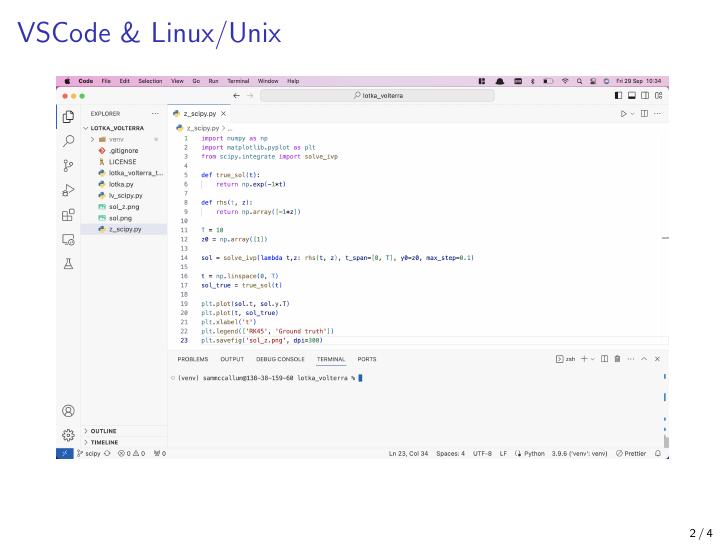
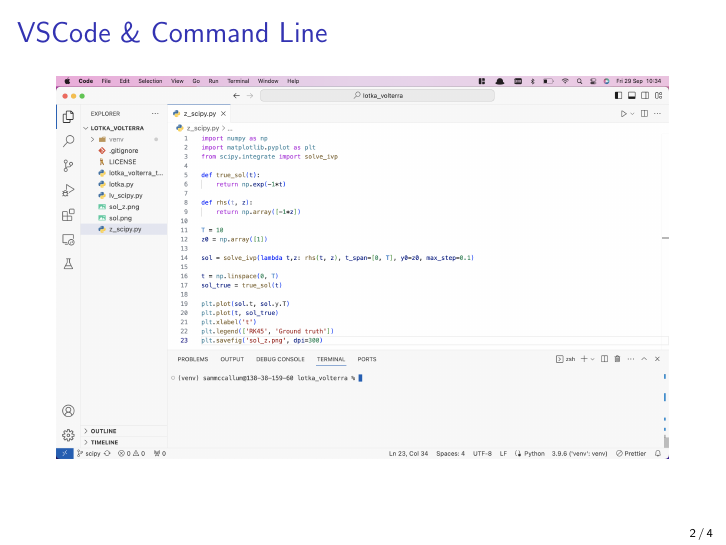
Before and after one commit to potoole7/lotka_volterra, LaTeX slides (main.tex): page 2 of 4. Compiled offline with pdfLaTeX; a LaTeX package or settings file that is missing is left out.

Commit message:
Update on Overleaf.

```diff
--- a/main.tex
+++ b/main.tex
@@ -14,7 +14,7 @@
 \begin{document}
     \titlepage
 
-    \begin{frame}{VSCode \& Linux/Unix}
+    \begin{frame}{VSCode \& Command Line}
         \begin{figure}
             \centering
             \includegraphics[width=\textwidth]{vscode.png}
```
Also changed, not shown: scientific-libraries.png.
